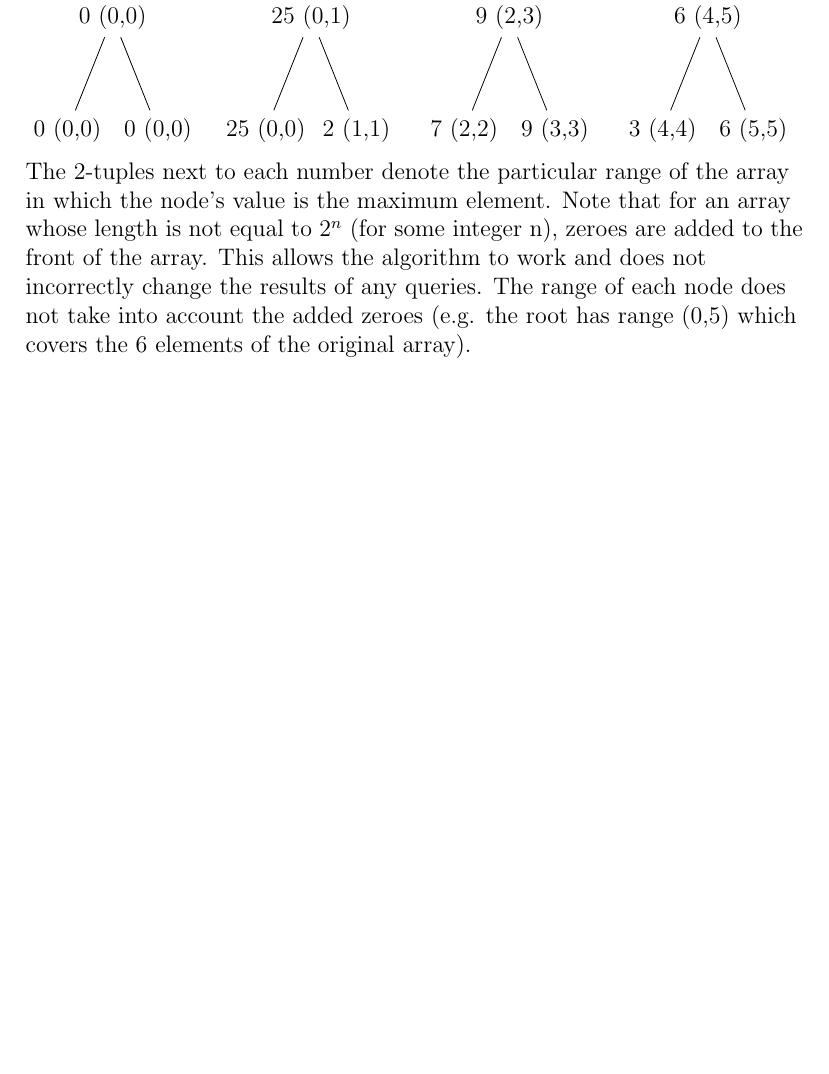
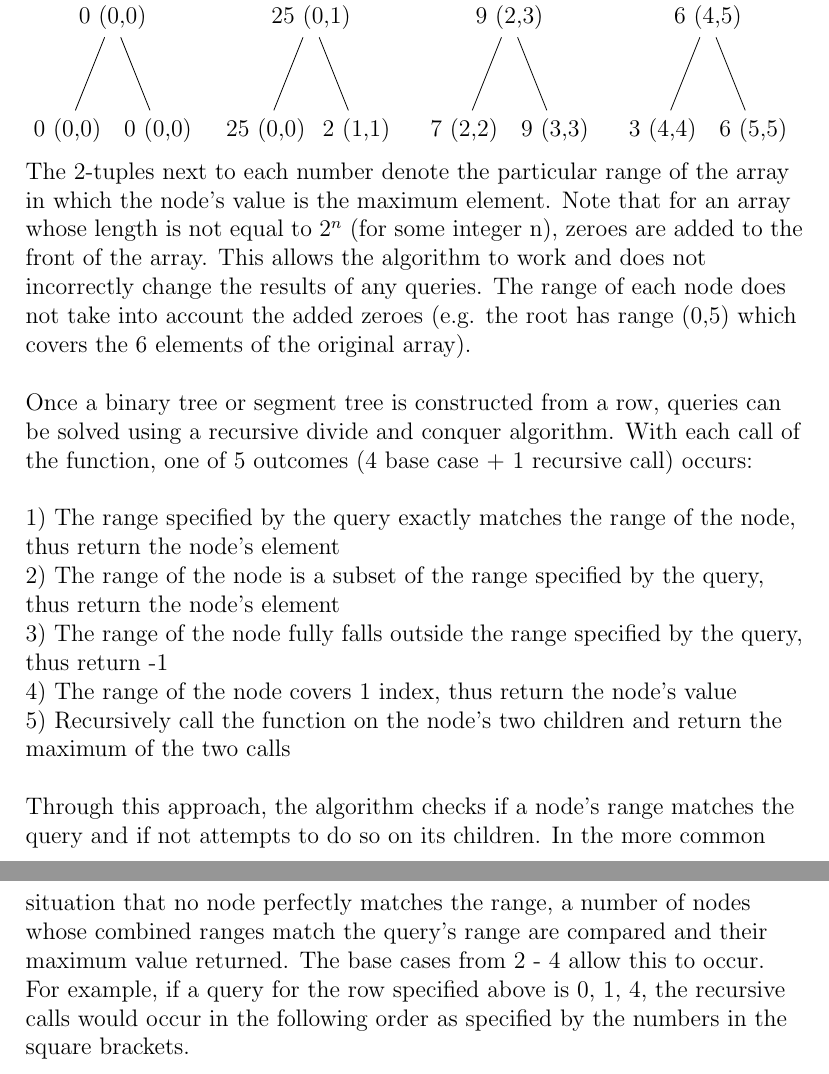
Before and after one commit to APM246/CITS2200-Project---Greyscale-image-algorithms, a LaTeX document (src/laTeX report/intro.tex): part of page 8 of 9 before the commit and two parts of pages 8 and 9 of 10 after it, the two joined at a grey line, cut so that both start at the same text, the shorter picture padded with empty space. Compiled offline with pdfLaTeX.

Commit message:
Fixed subset base case

```diff
--- a/src/laTeX report/intro.tex
+++ b/src/laTeX report/intro.tex
@@ -192,9 +192,18 @@
 		\end{tikzpicture}
 		The 2-tuples next to each number denote the particular range of the array in which the node's value
 		is the maximum element. Note that for an array whose length is not equal to $2^n$ (for some integer n), zeroes are added to the front of the array. This allows the algorithm to work and does not incorrectly change the results
-		of any queries. The range of each node does not take into account the added zeroes (e.g. the root has range (0,5) which covers the 6 elements of the original array).
+		of any queries. The range of each node does not take into account the added zeroes (e.g. the root has range (0,5) which covers the 6 elements of the original array).\newline
 
+		Once a binary tree or segment tree is constructed from a row, queries can be solved using a recursive divide and conquer algorithm. With each call of the function, one of 5 outcomes (4 base case + 1 recursive call) occurs:\newline
 
+		1) The range specified by the query exactly matches the range of the node, thus return the node's element\\
+		2) The range of the node is a subset of the range specified by the query, thus return the node's element\\
+		3) The range of the node fully falls outside the range specified by the query, thus return -1\\
+		4) The range of the node covers 1 index, thus return the node's value\\
+		5) Recursively call the function on the node's two children and return the maximum of the two calls\newline
+
+		Through this approach, the algorithm checks if a node's range matches the query and if not attempts to do so on
+		its children. In the more common situation that no node perfectly matches the range, a number of nodes whose combined ranges match the query's range are compared and their maximum value returned. The base cases from 2 - 4 allow this to occur. For example, if a query for the row specified above is {0, 1, 4}, the recursive calls would occur in the following order as specified by the numbers in the square brackets.
 
 
 
```
Also changed, not shown: src/laTeX report/intro.pdf, 5 other files.
